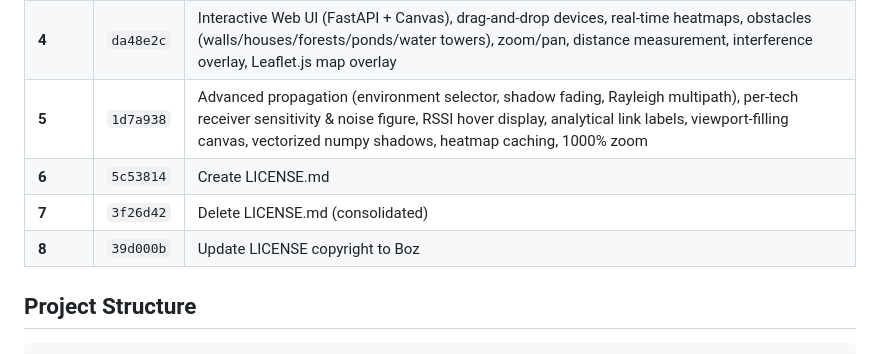
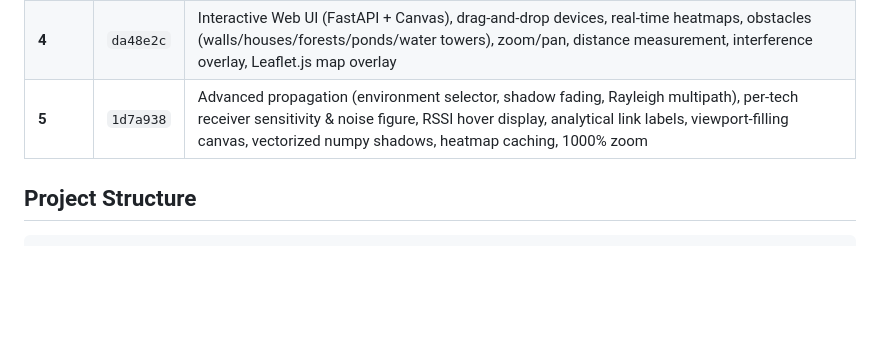
Before and after one commit to boz011/sub-Ghz-heat-map, a Markdown page: README.md, the part around the change. Drawn GitHub-style; blank space fills up the shorter version.

Commit message:
Remove license-only commits from roadmap

```diff
--- a/README.md
+++ b/README.md
@@ -64,9 +64,6 @@ See [`examples/basic_simulation.py`](examples/basic_simulation.py) for a complet
 | **3** | `9159487` | Fix clone URL in README |
 | **4** | `da48e2c` | Interactive Web UI (FastAPI + Canvas), drag-and-drop devices, real-time heatmaps, obstacles (walls/houses/forests/ponds/water towers), zoom/pan, distance measurement, interference overlay, Leaflet.js map overlay |
 | **5** | `1d7a938` | Advanced propagation (environment selector, shadow fading, Rayleigh multipath), per-tech receiver sensitivity & noise figure, RSSI hover display, analytical link labels, viewport-filling canvas, vectorized numpy shadows, heatmap caching, 1000% zoom |
-| **6** | `5c53814` | Create LICENSE.md |
-| **7** | `3f26d42` | Delete LICENSE.md (consolidated) |
-| **8** | `39d000b` | Update LICENSE copyright to Boz |
 
 ## Project Structure
 
```
